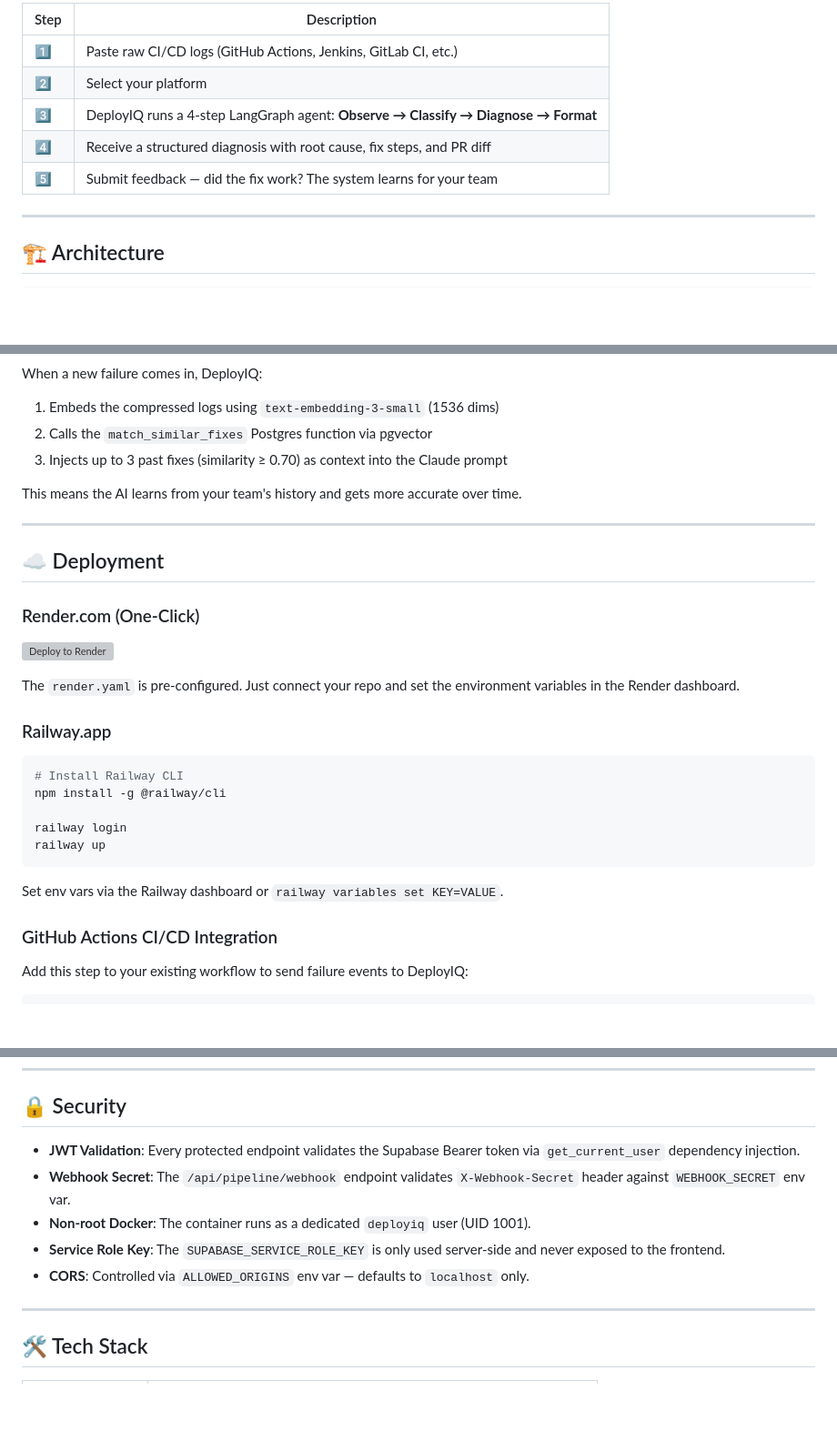
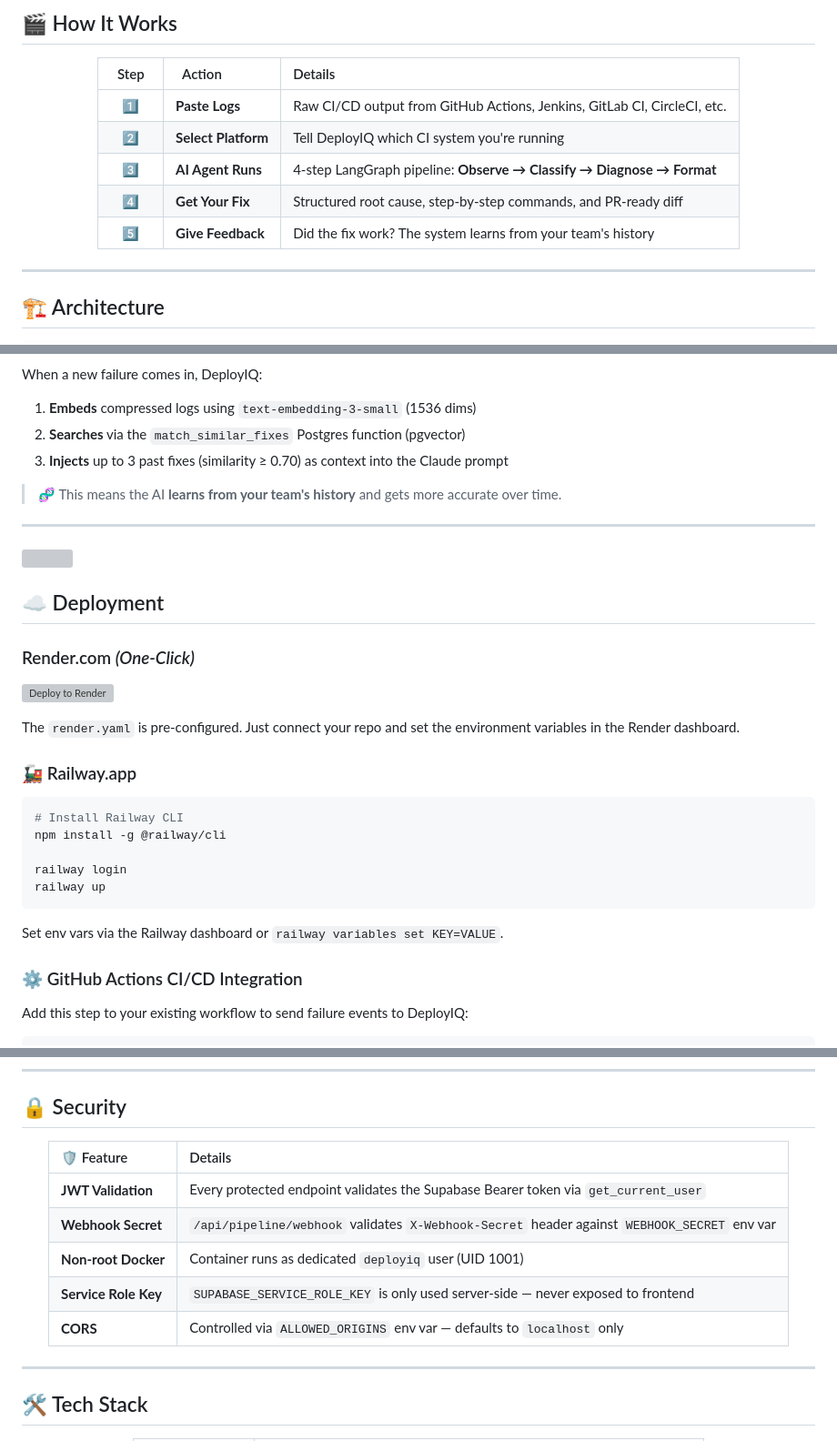
Before and after one commit to Suraj-kummar/DeployIQ, a Markdown page: README.md, 3 parts joined by grey strips. Shown at 91% size. Rendered like a GitHub page; blank space fills up the shorter version; grey boxes are pictures that could not be loaded.

````diff
--- a/README.md
+++ b/README.md
@@ -23,11 +67,17 @@ DeployIQ is an AI-powered CI/CD debugging assistant that autonomously diagnoses
 
-| Step | Description |
-|------|-------------|
-| 1️⃣ | Paste raw CI/CD logs (GitHub Actions, Jenkins, GitLab CI, etc.) |
-| 2️⃣ | Select your platform |
-| 3️⃣ | DeployIQ runs a 4-step LangGraph agent: **Observe → Classify → Diagnose → Format** |
-| 4️⃣ | Receive a structured diagnosis with root cause, fix steps, and PR diff |
-| 5️⃣ | Submit feedback — did the fix work? The system learns for your team |
+## 🎬 How It Works
+
+<div align="center">
+
+| &nbsp;&nbsp;Step&nbsp;&nbsp; | &nbsp;&nbsp;Action&nbsp;&nbsp; | Details |
+|:---:|:---|:---|
+| **1️⃣** | **Paste Logs** | Raw CI/CD output from GitHub Actions, Jenkins, GitLab CI, CircleCI, etc. |
+| **2️⃣** | **Select Platform** | Tell DeployIQ which CI system you're running |
+| **3️⃣** | **AI Agent Runs** | 4-step LangGraph pipeline: **Observe → Classify → Diagnose → Format** |
+| **4️⃣** | **Get Your Fix** | Structured root cause, step-by-step commands, and PR-ready diff |
+| **5️⃣** | **Give Feedback** | Did the fix work? The system learns from your team's history |
+
+</div>
 
 ---
 
@@ -286,10 +368,11 @@ The AI classifies every failure into one of six categories:
 
 When a new failure comes in, DeployIQ:
-1. Embeds the compressed logs using `text-embedding-3-small` (1536 dims)
-2. Calls the `match_similar_fixes` Postgres function via pgvector
-3. Injects up to 3 past fixes (similarity ≥ 0.70) as context into the Claude prompt
 
-This means the AI learns from your team's history and gets more accurate over time.
+1. **Embeds** compressed logs using `text-embedding-3-small` (1536 dims)
+2. **Searches** via the `match_similar_fixes` Postgres function (pgvector)
+3. **Injects** up to 3 past fixes (similarity ≥ 0.70) as context into the Claude prompt
+
+> 🧬 This means the AI **learns from your team's history** and gets more accurate over time.
 
 ---
 
@@ -296,12 +381,12 @@ This means the AI learns from your team's history and gets more accurate over ti
 ## ☁️ Deployment
 
-### Render.com (One-Click)
+### Render.com *(One-Click)*
 
 [![Deploy to Render](https://render.com/images/deploy-to-render-button.svg)](https://render.com)
 
 The `render.yaml` is pre-configured. Just connect your repo and set the environment variables in the Render dashboard.
 
-### Railway.app
+### 🚂 Railway.app
 
 ```bash
 # Install Railway CLI
@@ -313,7 +398,7 @@ railway up
 
 Set env vars via the Railway dashboard or `railway variables set KEY=VALUE`.
 
-### GitHub Actions CI/CD Integration
+### ⚙️ GitHub Actions CI/CD Integration
 
 Add this step to your existing workflow to send failure events to DeployIQ:
 
@@ -338,11 +423,17 @@ Add this step to your existing workflow to send failure events to DeployIQ:
 
 ## 🔒 Security
 
-- **JWT Validation**: Every protected endpoint validates the Supabase Bearer token via `get_current_user` dependency injection.
-- **Webhook Secret**: The `/api/pipeline/webhook` endpoint validates `X-Webhook-Secret` header against `WEBHOOK_SECRET` env var.
-- **Non-root Docker**: The container runs as a dedicated `deployiq` user (UID 1001).
-- **Service Role Key**: The `SUPABASE_SERVICE_ROLE_KEY` is only used server-side and never exposed to the frontend.
-- **CORS**: Controlled via `ALLOWED_ORIGINS` env var — defaults to `localhost` only.
+<div align="center">
+
+| 🛡️ Feature | Details |
+|:---|:---|
+| **JWT Validation** | Every protected endpoint validates the Supabase Bearer token via `get_current_user` |
+| **Webhook Secret** | `/api/pipeline/webhook` validates `X-Webhook-Secret` header against `WEBHOOK_SECRET` env var |
+| **Non-root Docker** | Container runs as dedicated `deployiq` user (UID 1001) |
+| **Service Role Key** | `SUPABASE_SERVICE_ROLE_KEY` is only used server-side — never exposed to frontend |
+| **CORS** | Controlled via `ALLOWED_ORIGINS` env var — defaults to `localhost` only |
+
+</div>
 
 ---
 
````
Also changed, not shown: other parts of README.md (+244 -129 lines).
